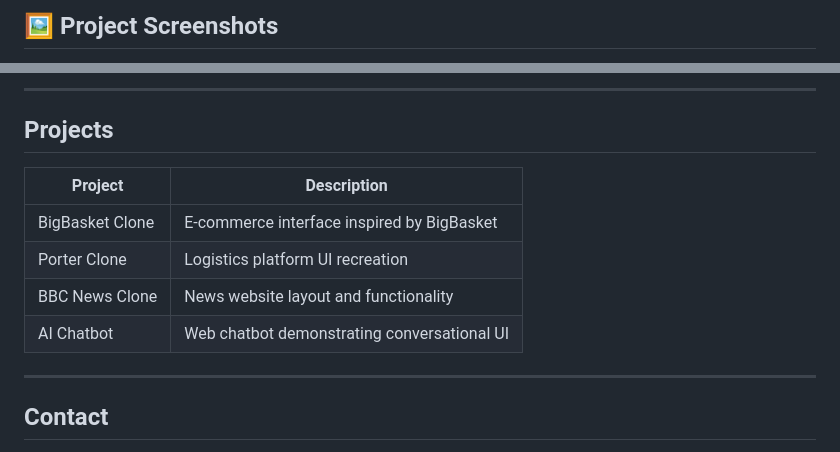
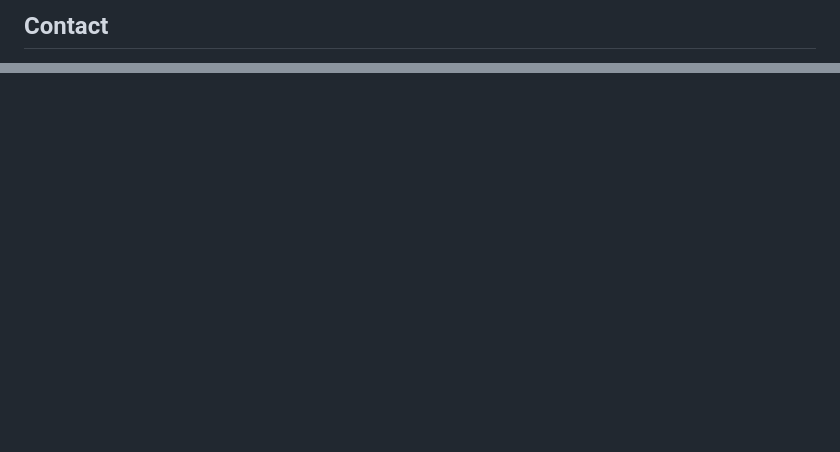
Before and after one commit to RaniPatel16/RaniPatel16, a Markdown page: README.md, 2 parts joined by grey strips. GitHub-like rendering; blank space fills up the shorter version.

```diff
--- a/README.md
+++ b/README.md
@@ -42,3 +190,5 @@ Currently learning the MERN stack and building interactive web applications.
 
-## 🖼️ Project Screenshots
+<!-- CONTACT -->
+<div class="section">
+<h2>Contact</h2>
 
@@ -110,15 +200,0 @@ Currently learning the MERN stack and building interactive web applications.
----
-
-## Projects
-
-| Project | Description |
-|-------|-------------|
-| BigBasket Clone | E-commerce interface inspired by BigBasket |
-| Porter Clone | Logistics platform UI recreation |
-| BBC News Clone | News website layout and functionality |
-| AI Chatbot | Web chatbot demonstrating conversational UI |
-
----
-
-## Contact
-
```
Also changed, not shown: other parts of README.md (+180 -130 lines).
